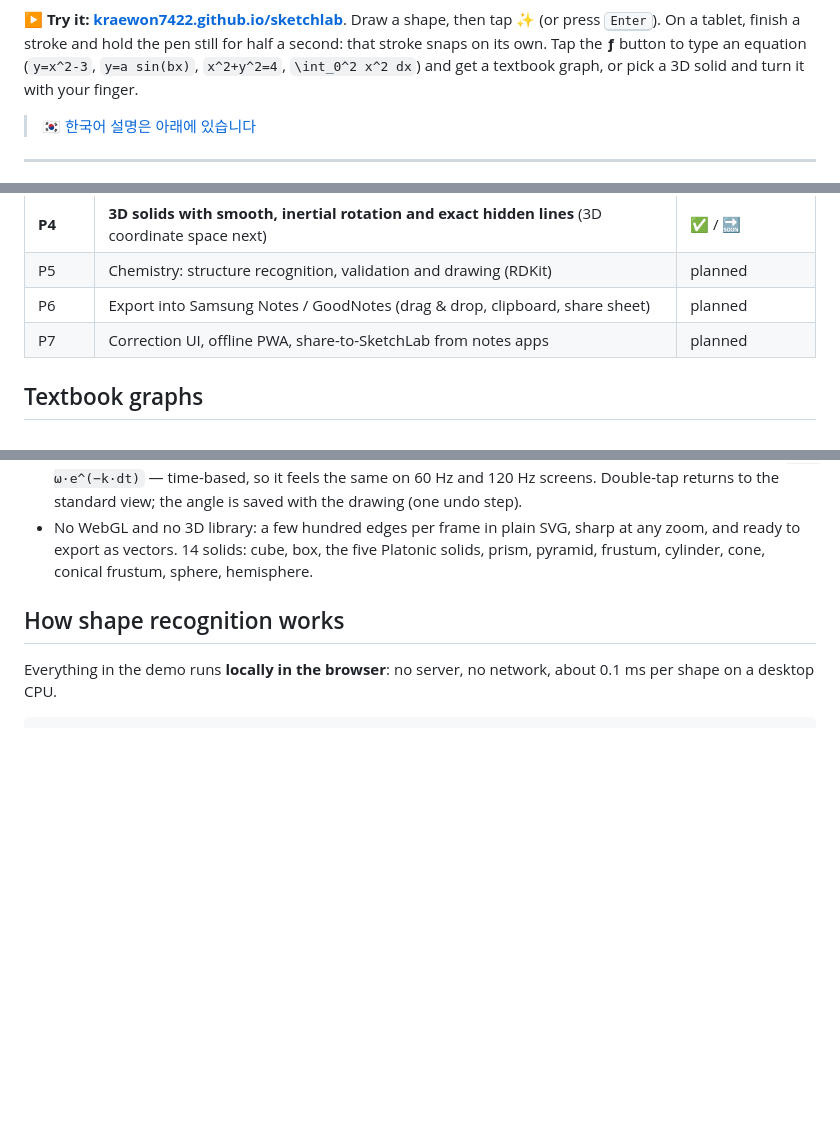
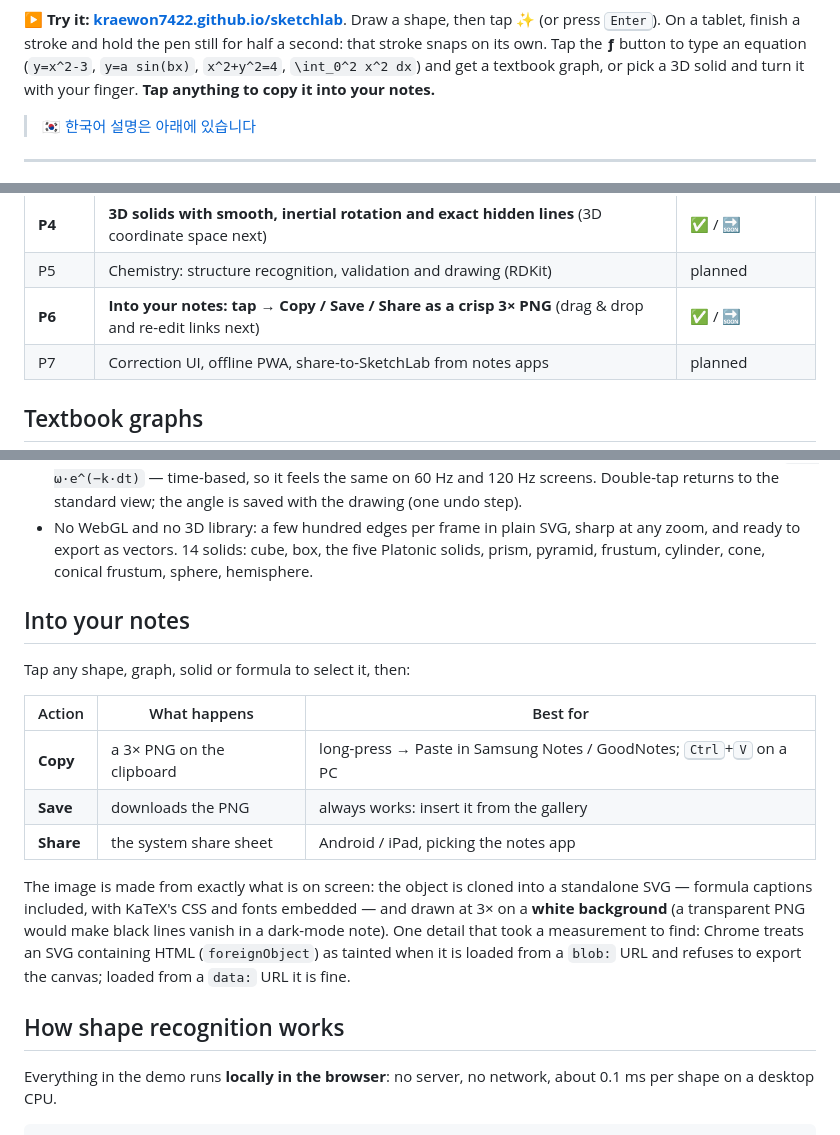
Before and after one commit to kraewon7422/sketchlab, a Markdown page: README.md, 3 parts joined by grey strips. Drawn GitHub-style; blank space fills up the shorter version.

Commit message:
docs: export section in README
Co-Authored-By: Claude Opus 5.5 <noreply@anthropic.com>

```diff
--- a/README.md
+++ b/README.md
@@ -13,7 +13,7 @@
 **▶ Try it: [kraewon7422.github.io/sketchlab](https://kraewon7422.github.io/sketchlab/)**. Draw a shape, then tap ✨ (or press <kbd>Enter</kbd>).
 On a tablet, finish a stroke and hold the pen still for half a second: that stroke snaps on its own.
 Tap the **ƒ** button to type an equation (`y=x^2-3`, `y=a sin(bx)`, `x^2+y^2=4`, `\int_0^2 x^2 dx`) and get a textbook graph,
-or pick a 3D solid and turn it with your finger.
+or pick a 3D solid and turn it with your finger. **Tap anything to copy it into your notes.**
 
 > 🇰🇷 [한국어 설명은 아래에 있습니다](#한국어)
 
@@ -45,7 +45,7 @@ that must pass before the next one starts. The full design is in the
 | P3b | Handwriting → LaTeX / graphs via a vision model | planned |
 | **P4** | **3D solids with smooth, inertial rotation and exact hidden lines** (3D coordinate space next) | ✅ / 🔜 |
 | P5 | Chemistry: structure recognition, validation and drawing (RDKit) | planned |
-| P6 | Export into Samsung Notes / GoodNotes (drag & drop, clipboard, share sheet) | planned |
+| **P6** | **Into your notes: tap → Copy / Save / Share as a crisp 3× PNG** (drag & drop and re-edit links next) | ✅ / 🔜 |
 | P7 | Correction UI, offline PWA, share-to-SketchLab from notes apps | planned |
 
 ## Textbook graphs
@@ -90,6 +90,22 @@ Textbook solids are line drawings, so SketchLab draws them that way — as vecto
 - No WebGL and no 3D library: a few hundred edges per frame in plain SVG, sharp at any zoom, and ready to
   export as vectors. 14 solids: cube, box, the five Platonic solids, prism, pyramid, frustum, cylinder, cone,
   conical frustum, sphere, hemisphere.
+
+## Into your notes
+
+Tap any shape, graph, solid or formula to select it, then:
+
+| Action | What happens | Best for |
+|---|---|---|
+| **Copy** | a 3× PNG on the clipboard | long-press → Paste in Samsung Notes / GoodNotes; <kbd>Ctrl</kbd>+<kbd>V</kbd> on a PC |
+| **Save** | downloads the PNG | always works: insert it from the gallery |
+| **Share** | the system share sheet | Android / iPad, picking the notes app |
+
+The image is made from exactly what is on screen: the object is cloned into a standalone SVG — formula
+captions included, with KaTeX's CSS and fonts embedded — and drawn at 3× on a **white background**
+(a transparent PNG would make black lines vanish in a dark-mode note). One detail that took a measurement
+to find: Chrome treats an SVG containing HTML (`foreignObject`) as tainted when it is loaded from a
+`blob:` URL and refuses to export the canvas; loaded from a `data:` URL it is fine.
 
 ## How shape recognition works
 
```
Also changed, not shown: other parts of README.md (+1 -0 lines).
